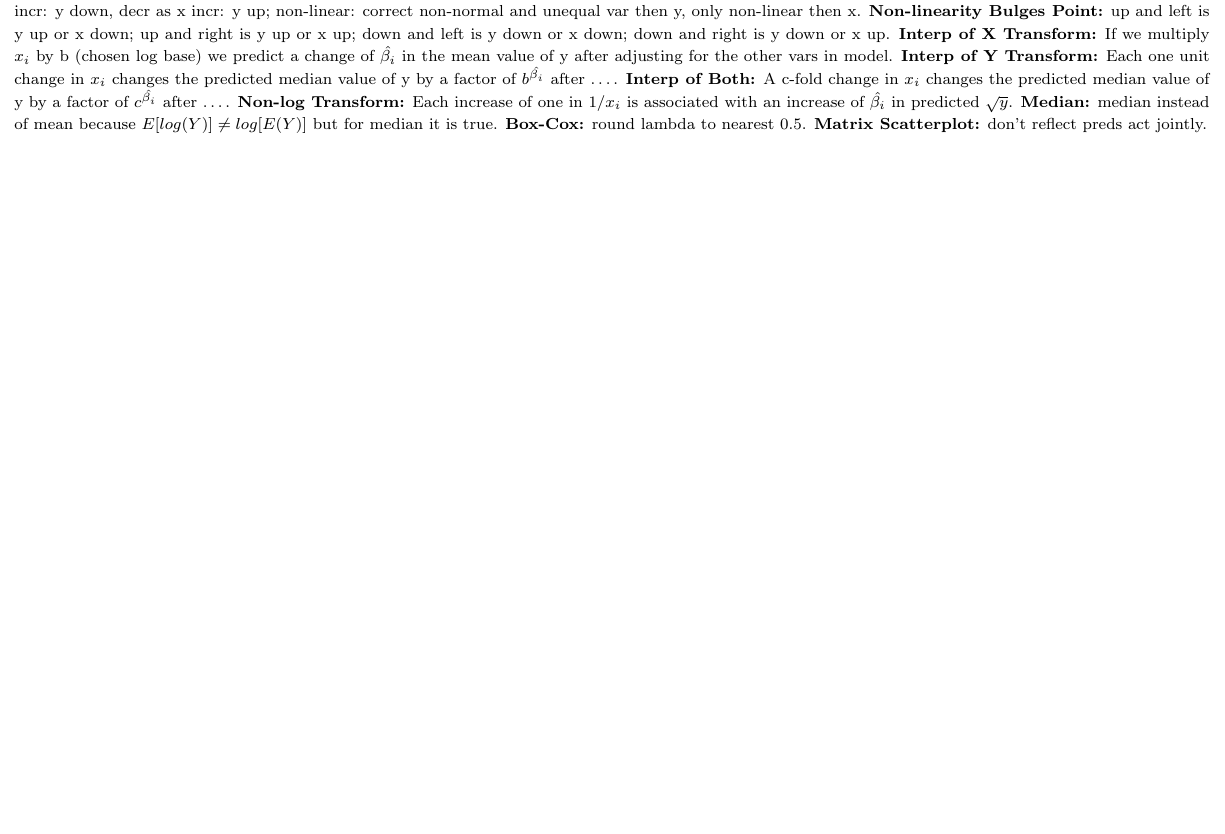
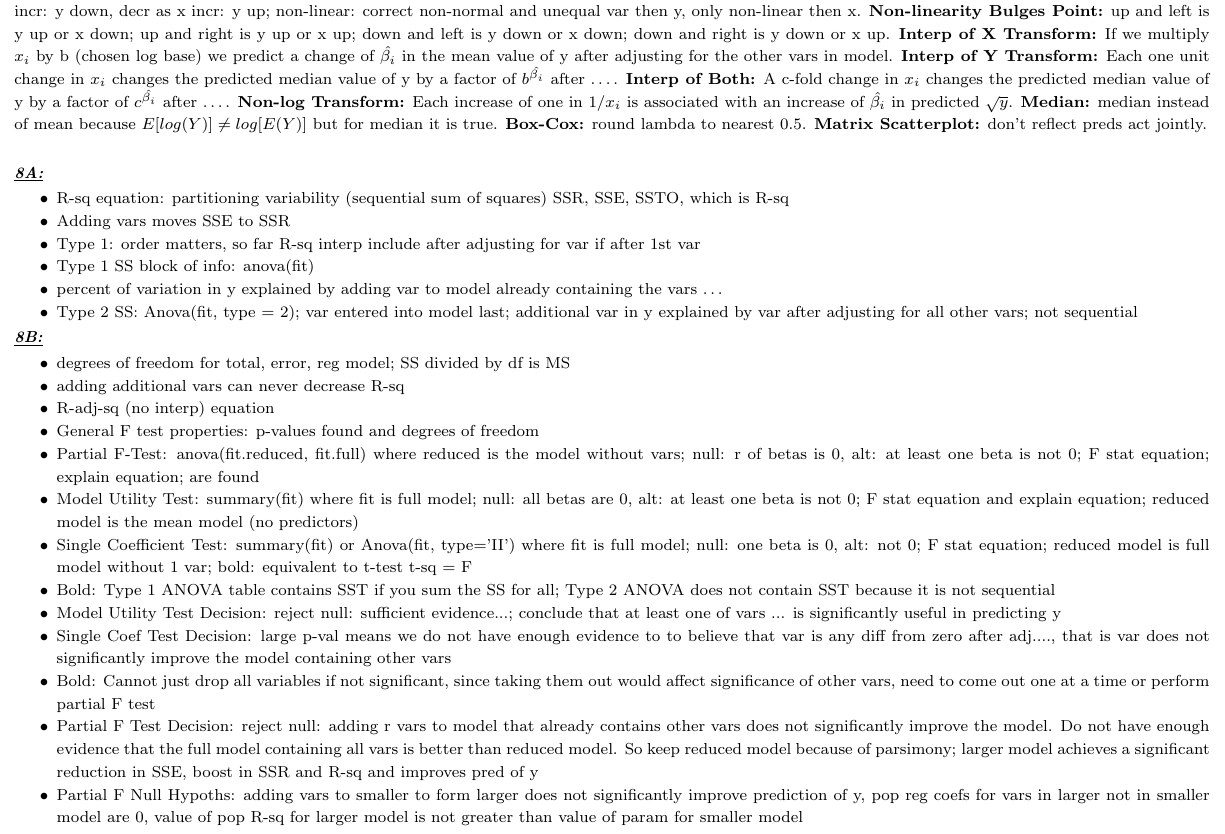
Before and after one commit to ishaansathaye/STAT334-AppliedLinearModels, a LaTeX problem sheet (exams/midterm2/midterm1_cheat.tex): part of the page before the commit and part of page 1 of 2 after it, cut so that both start at the same text, the shorter picture padded with empty space. Compiled offline with pdfLaTeX.

Commit message:
cheat sheet

```diff
--- a/exams/midterm2/midterm1_cheat.tex
+++ b/exams/midterm2/midterm1_cheat.tex
@@ -145,3 +145,56 @@ for median it is true.
 \textbf{Matrix Scatterplot:} don't reflect preds act jointly.
 \\
 
+\textit{\textbf{\underline{8A:}}}
+\begin{itemize}
+    \item R-sq equation: partitioning variability (sequential sum of squares)
+    SSR, SSE, SSTO, which is R-sq
+    \item Adding vars moves SSE to SSR
+    \item Type 1: order matters, so far R-sq interp include after adjusting for
+    var if after 1st var
+    \item Type 1 SS block of info: anova(fit)
+    \item percent of variation in y explained by adding var to model already
+    containing the vars \dots
+    \item Type 2 SS: Anova(fit, type = 2); var entered into model last;
+    additional var in y explained by var after adjusting for all other vars;
+    not sequential
+\end{itemize}
+
+\textit{\textbf{\underline{8B:}}}
+\begin{itemize}
+    \item degrees of freedom for total, error, reg model; SS divided by df is MS
+    \item adding additional vars can never decrease R-sq
+    \item R-adj-sq (no interp) equation
+    \item General F test properties: p-values found and degrees of freedom
+    \item Partial F-Test: anova(fit.reduced, fit.full) where reduced is the
+    model without vars; null: r of betas is 0, alt: at least one beta is not 0;
+    F stat equation; explain equation;
+    are found
+    \item Model Utility Test: summary(fit) where fit is full model; null: all
+    betas are 0, alt: at least one beta is not 0; F stat equation and explain
+    equation; reduced model is the mean model (no predictors)
+    \item Single Coefficient Test: summary(fit) or Anova(fit, type='II') where
+    fit is full model; null: one beta is 0, alt: not 0; F stat equation; reduced
+    model is full model without 1 var; bold: equivalent to t-test t-sq = F
+    \item Bold: Type 1 ANOVA table contains SST if you sum the SS for all;
+    Type 2 ANOVA does not contain SST because it is not sequential
+    \item Model Utility Test Decision: reject null: sufficient evidence...;
+    conclude that at least one of vars ... is significantly useful in
+    predicting y
+    \item Single Coef Test Decision: large p-val means we do not have enough
+    evidence to to believe that var is any diff from zero after adj...., that
+    is var does not significantly improve the model containing other vars
+    \item Bold: Cannot just drop all variables if not significant, since taking
+    them out would affect significance of other vars, need to come out one at a
+    time or perform partial F test
+    \item Partial F Test Decision: reject null: adding r vars to model that
+    already contains other vars does not significantly improve the model. Do
+    not have enough evidence that the full model containing all vars is better
+    than reduced model. So keep reduced model because of parsimony; larger model
+    achieves a significant reduction in SSE, boost in SSR and R-sq and improves
+    pred of y
+    \item Partial F Null Hypoths: adding vars to smaller to form larger does not
+    significantly improve prediction of y, pop reg coefs for vars in larger not
+    in smaller model are 0, value of pop R-sq for larger model is not greater
+    than value of param for smaller model
+\end{itemize}
```
Also changed, not shown: exams/midterm2/midterm1_cheat.pdf, exams/midterm2/midterm1_cheat.tex (8 more changed lines).
